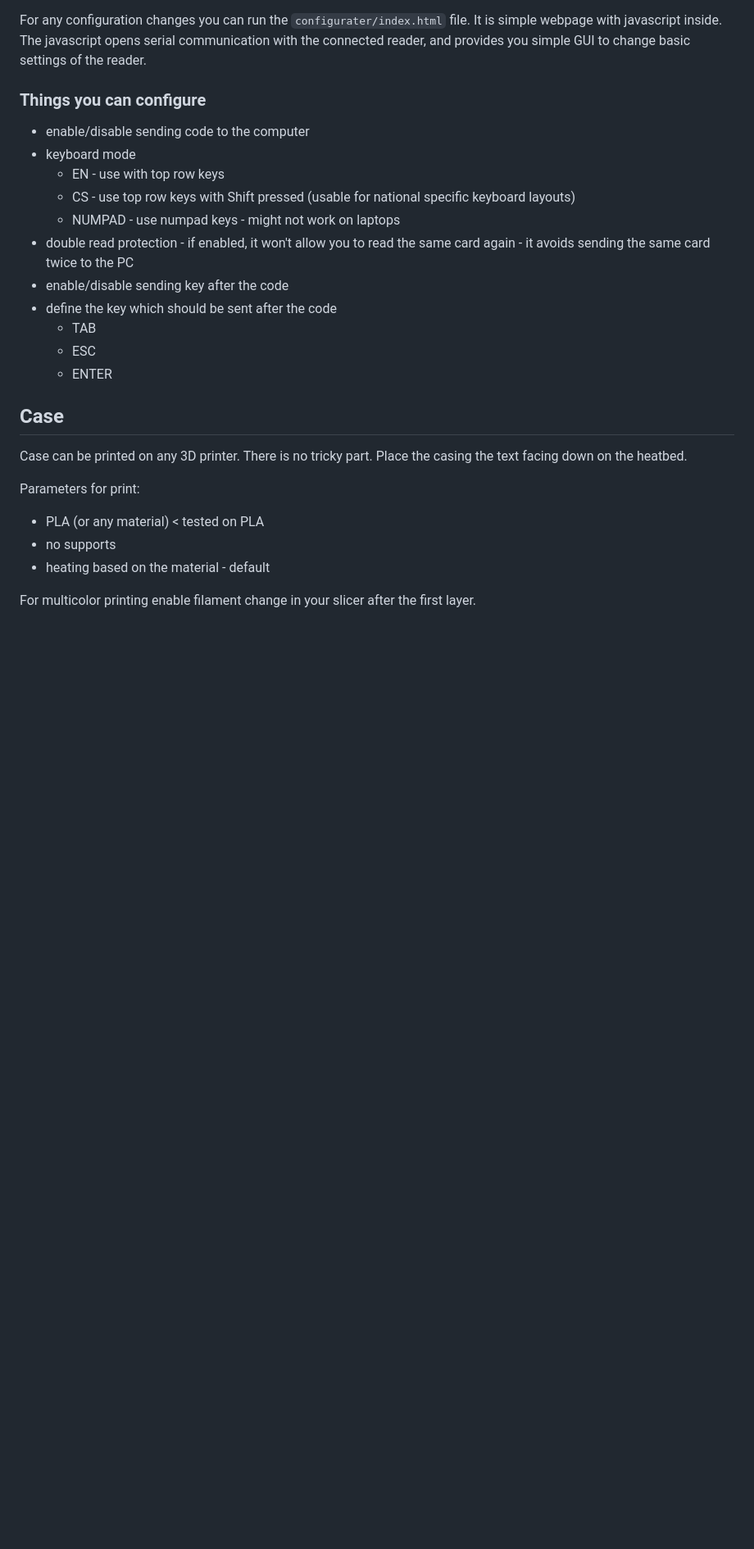
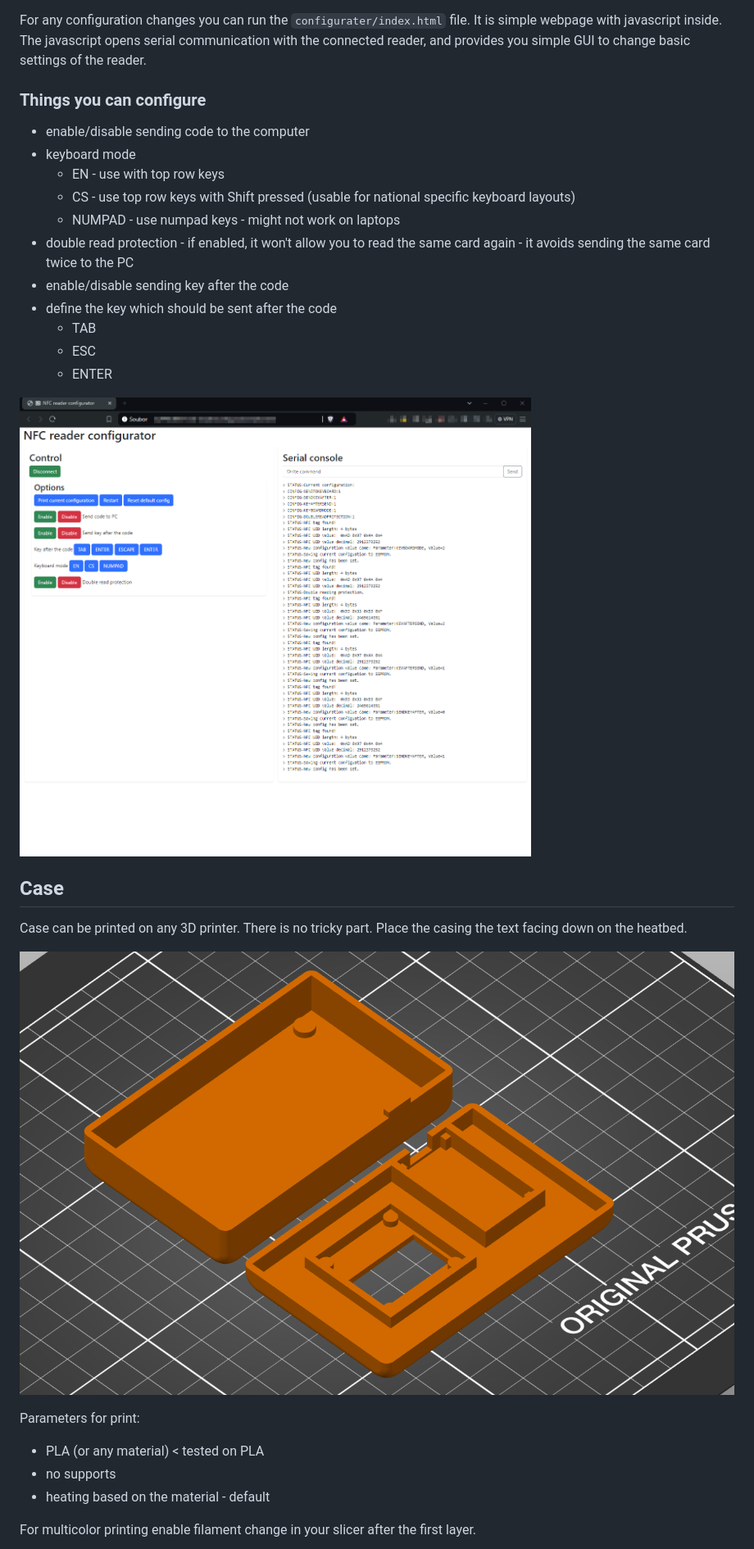
Before and after one commit to petrsimunek/nfc-reader, a Markdown page: README.md, the part around one of its changes. Shown at 82% size. Drawn GitHub-style; pictures changed too: img/configurator.png (added), img/slicer.png (added); blank space fills up the shorter version.

```diff
--- a/README.md
+++ b/README.md
@@ -49,9 +53,13 @@ For any configuration changes you can run the `configurater/index.html` file. It
   - ESC
   - ENTER
 
+![configurator](img/configurator.png)
+
 ## Case
 
 Case can be printed on any 3D printer. There is no tricky part. Place the casing the text facing down on the heatbed.
+
+![slicer](img/slicer.png)
 
 Parameters for print:
 
```
Also changed, not shown: other parts of README.md (+6 -1 lines), img/firstConcept.png (added), img/firstLayer.png (added), 1 other file.
